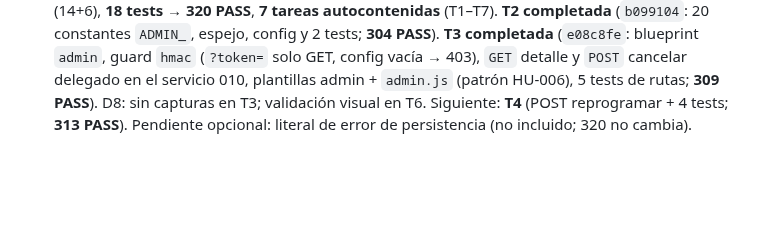
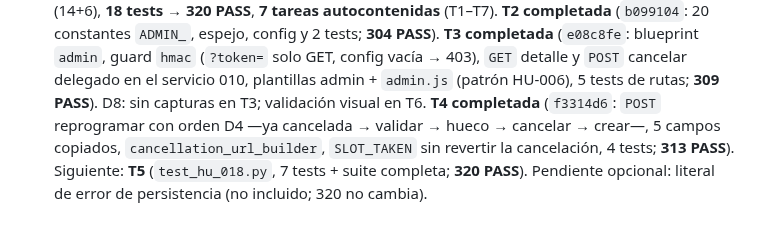
Before and after one commit to jazluz-colven/consultorio-psicologico, a Markdown page: MEMORY.md, the part around the change. Rendered like a GitHub page; blank space fills up the shorter version.

Commit message:
docs(memory): T4 completada (reprogramacion)

```diff
--- a/MEMORY.md
+++ b/MEMORY.md
@@ -539,6 +539,9 @@ aporte.
   guard `hmac` (`?token=` solo GET, config vacía → 403), `GET` detalle y `POST`
   cancelar delegado en el servicio 010, plantillas admin + `admin.js` (patrón
   HU-006), 5 tests de rutas; **309 PASS**). D8: sin capturas en T3; validación
-  visual en T6. Siguiente: **T4** (POST reprogramar + 4 tests; **313 PASS**).
-  Pendiente opcional: literal de error de persistencia (no incluido; 320 no
-  cambia).
+  visual en T6. **T4 completada** (`f3314d6`: `POST` reprogramar con orden D4
+  —ya cancelada → validar → hueco → cancelar → crear—, 5 campos copiados,
+  `cancellation_url_builder`, `SLOT_TAKEN` sin revertir la cancelación, 4 tests;
+  **313 PASS**). Siguiente: **T5** (`test_hu_018.py`, 7 tests + suite completa;
+  **320 PASS**). Pendiente opcional: literal de error de persistencia (no
+  incluido; 320 no cambia).
```
